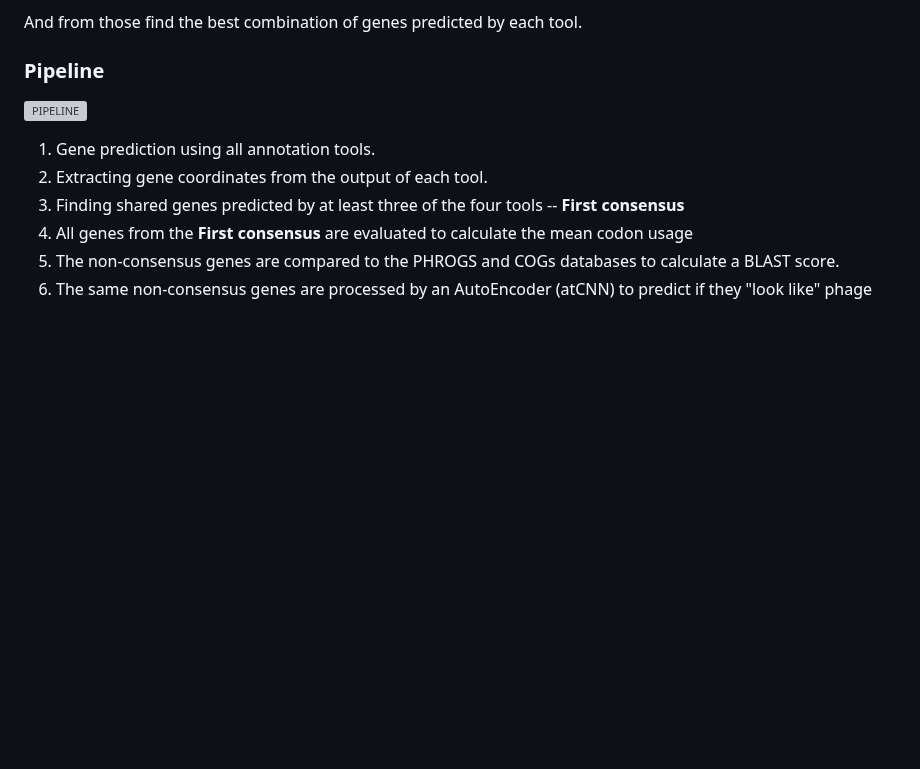
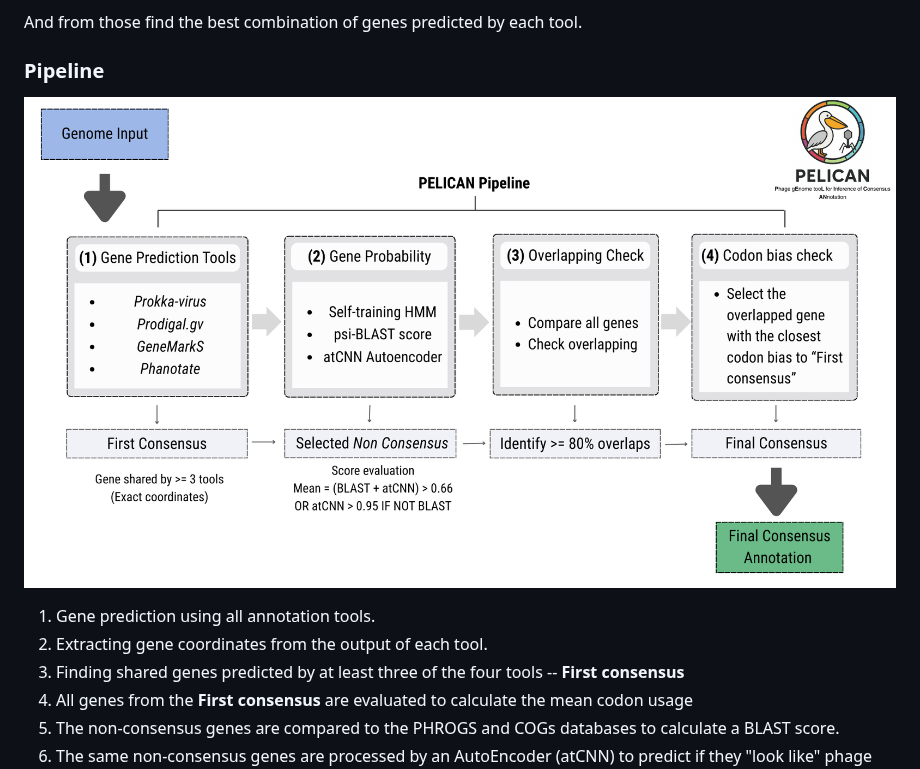
Before and after one commit to LaboratorioBioinformatica/PELICAN, a Markdown page: README.md, the part around the change. Rendered like a GitHub page; pictures changed too: Pelican_overview.png (added); blank space fills up the shorter version; grey boxes are pictures that could not be loaded.

Commit message:
update pipeline image

```diff
--- a/README.md
+++ b/README.md
@@ -12,7 +12,7 @@ And from those find the best combination of genes predicted by each tool.
 
 ### Pipeline
 
-![PIPELINE](Pelican_overview.svg)
+![PIPELINE](Pelican_overview.png)
 
 1. Gene prediction using all annotation tools.
 2. Extracting gene coordinates from the output of each tool.
```
Also changed, not shown: 1 other file.
